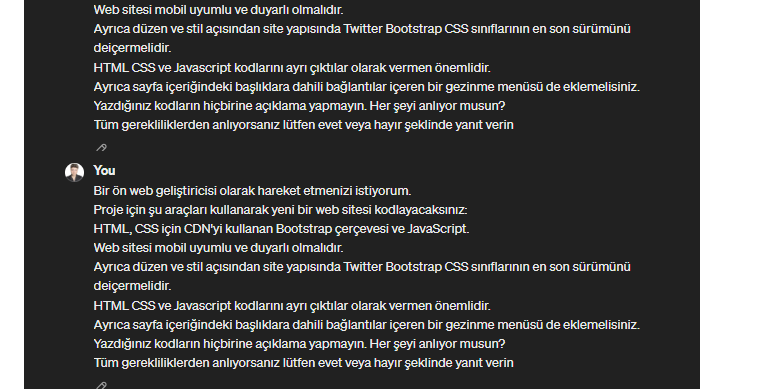
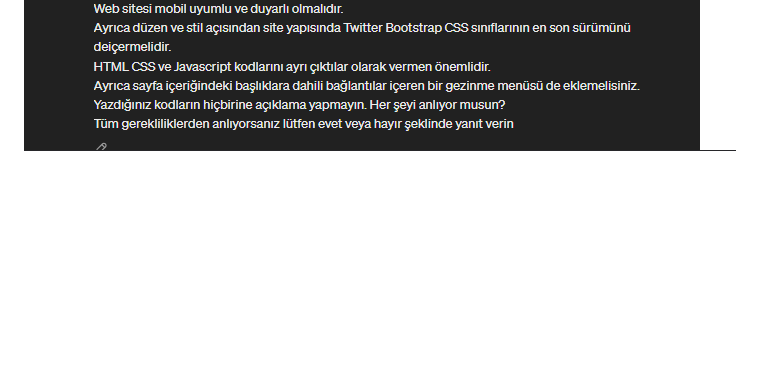
Before and after one commit to muharremosmantopakkaya/PortfolioApp, a Markdown page: README.md, the part around the change. GitHub-like rendering; blank space fills up the shorter version.

```diff
--- a/README.md
+++ b/README.md
@@ -67,7 +67,6 @@ Galeri bölümünde her bir sanat eserinin açıklamasını görüntüleyin.
   <img src="promptgorsel/chatprompt.png" alt="Chat Prompt" style="width:32%;">
   <img src="promptgorsel/imageprompt.png" alt="Image Prompt" style="width:36%;">
   <img src="promptgorsel/baslangicprompt.png" alt="Chat Prompt Başlangıç" style="width:40%;">
-  <img src="promptgorsel/baslangicprompt.png" alt="Chat Prompt Başlangıç" style="width:40%;">
   <img src="promptgorsel/Image Prompt.png" alt="Chat Prompt Başlangıç" style="width:40%;">
   <img src="promptgorsel/Pop Art Prompt.png" alt="Chat Prompt Başlangıç" style="width:40%;">
 </div>
```
